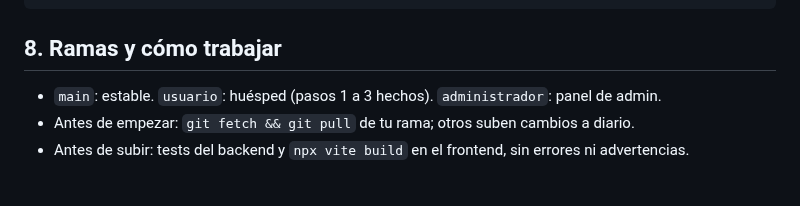
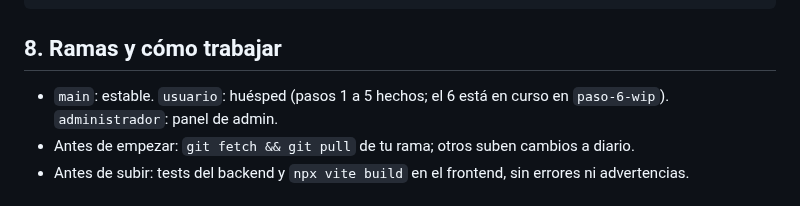
Before and after one commit to angel123297/palacio-del-mar, a Markdown page: README.md, the part around the change. GitHub-like rendering.

Commit message:
Docs: pendientes de admin/anfitrión de los pasos 4 y 5; README
Co-Authored-By: Claude Sonnet 5.5 <noreply@anthropic.com>
Claude-Session: https://claude.ai/code/session_01UdYvWNEGLqDhEghUk2qXmX

```diff
--- a/README.md
+++ b/README.md
@@ -151,7 +151,7 @@ frontend/src/    pages/ components/ (CheckoutPage, HoldNotice, admin/...) utils/
 
 ## 8. Ramas y cómo trabajar
 
-- `main`: estable. `usuario`: huésped (pasos 1 a 3 hechos). `administrador`: panel de admin.
+- `main`: estable. `usuario`: huésped (pasos 1 a 5 hechos; el 6 está en curso en `paso-6-wip`). `administrador`: panel de admin.
 - Antes de empezar: `git fetch && git pull` de tu rama; otros suben cambios a diario.
 - Antes de subir: tests del backend y `npx vite build` en el frontend, sin errores ni advertencias.
 
```
Also changed, not shown: docs/PARA-ANFITRION-Y-ADMIN.md (+15 -0 lines).
